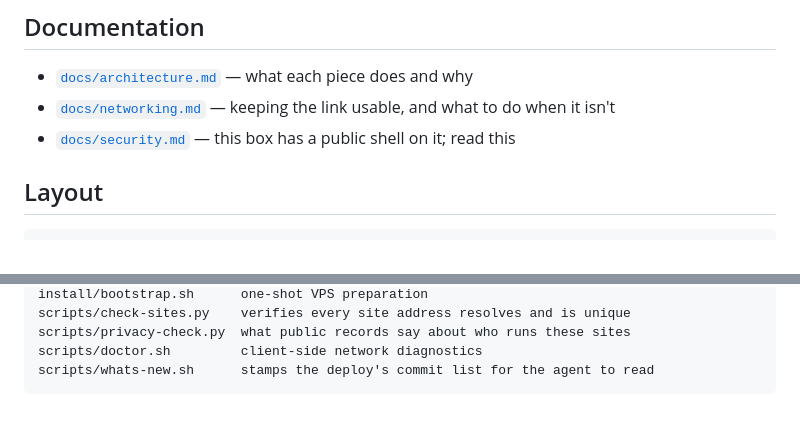
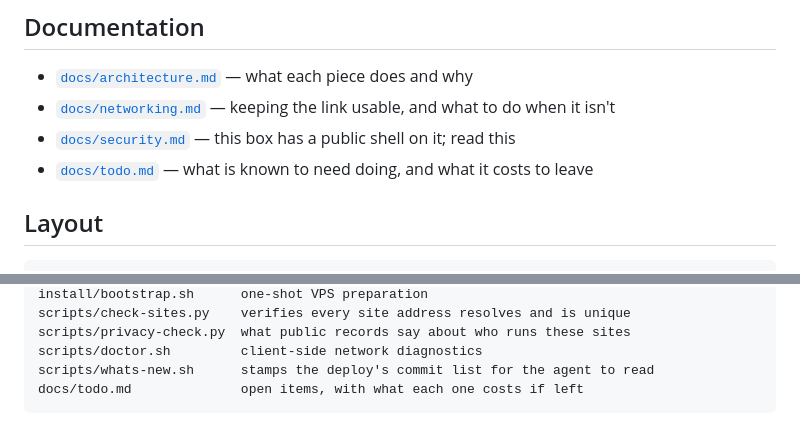
Before and after one commit to tommyshanahan-max/sage, a Markdown page: README.md, 2 parts joined by grey strips. Rendered like a GitHub page.

````diff
--- a/README.md
+++ b/README.md
@@ -867,6 +867,7 @@ Raw logs are pruned at `TOMSCODING_STATS_RETAIN_DAYS`. Summaries are kept.
 - [`docs/architecture.md`](docs/architecture.md) — what each piece does and why
 - [`docs/networking.md`](docs/networking.md) — keeping the link usable, and what to do when it isn't
 - [`docs/security.md`](docs/security.md) — this box has a public shell on it; read this
+- [`docs/todo.md`](docs/todo.md) — what is known to need doing, and what it costs to leave
 
 ## Layout
 
@@ -886,4 +887,5 @@ scripts/check-sites.py    verifies every site address resolves and is unique
 scripts/privacy-check.py  what public records say about who runs these sites
 scripts/doctor.sh         client-side network diagnostics
 scripts/whats-new.sh      stamps the deploy's commit list for the agent to read
+docs/todo.md              open items, with what each one costs if left
 ```
````
Also changed, not shown: docs/todo.md (added, +102 -0 lines).
